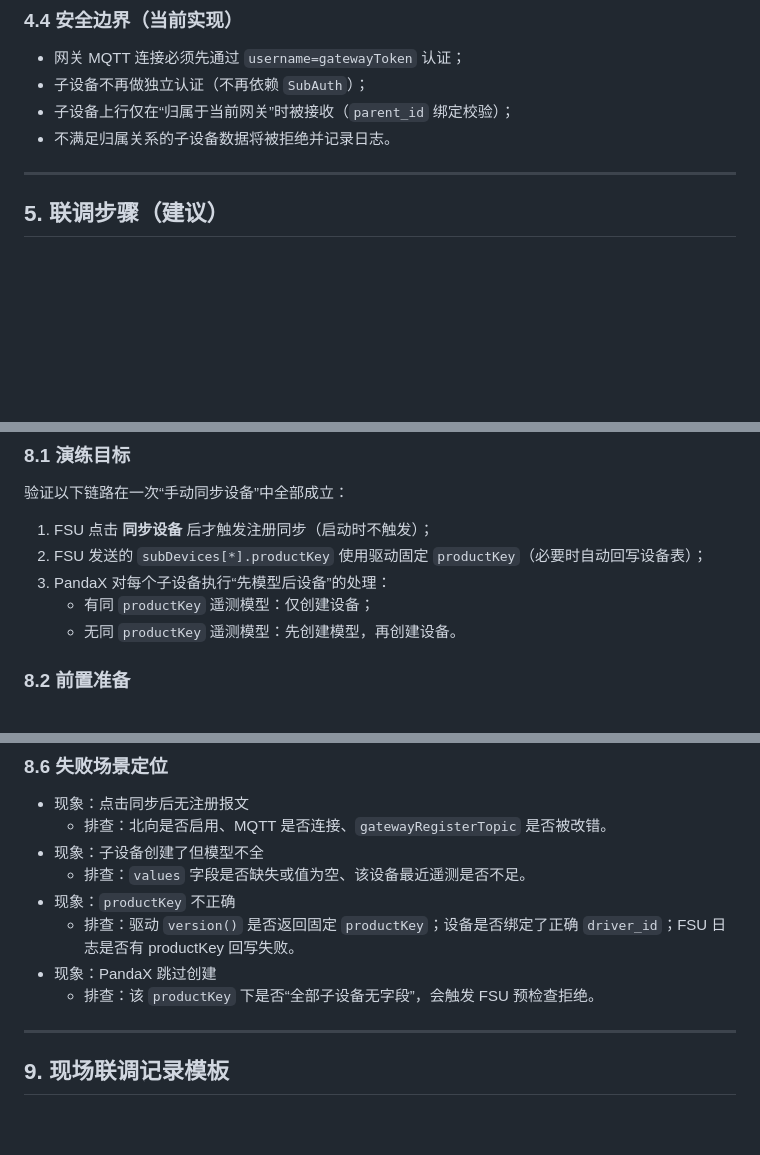
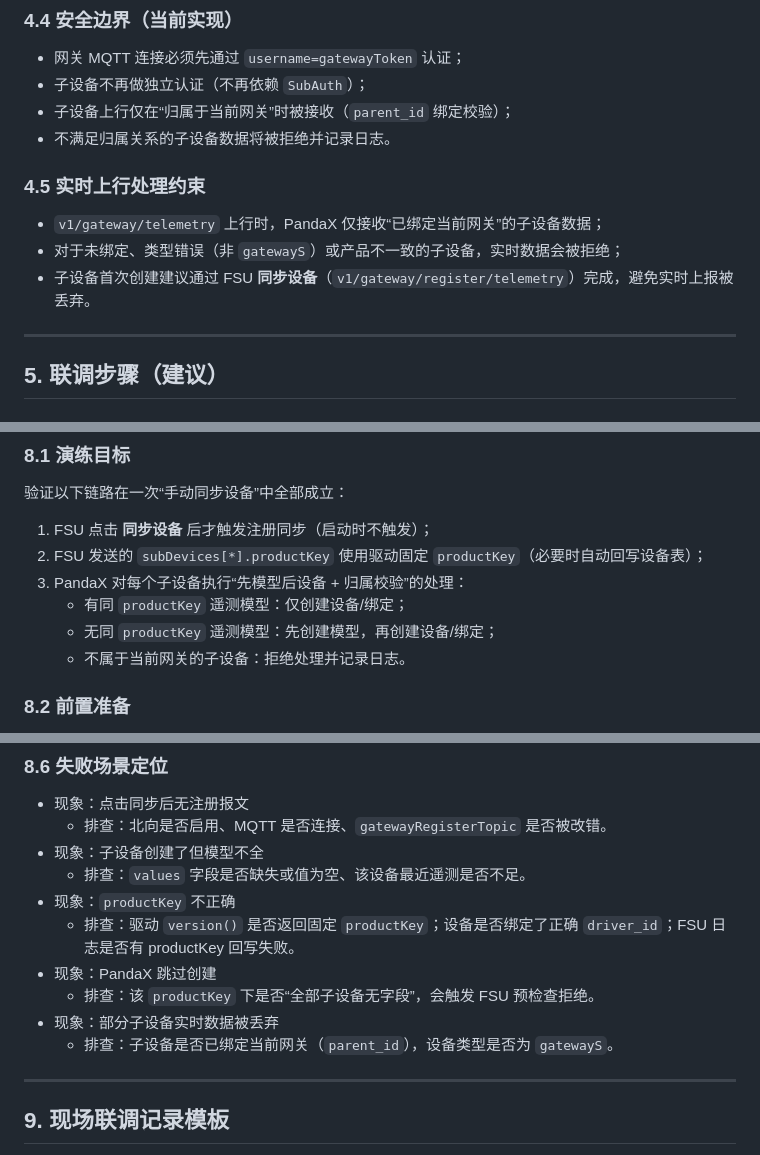
Before and after one commit to gonglijing/xunjiFsu, a Markdown page: docs/pandax.md, 3 parts joined by grey strips. Rendered like a GitHub page; blank space fills up the shorter version.

Commit message:
docs: 补充 PandaX 实时上行归属校验与拒绝策略

```diff
--- a/docs/pandax.md
+++ b/docs/pandax.md
@@ -148,6 +148,12 @@ PandaX 收到注册消息后：
 - 子设备上行仅在“归属于当前网关”时被接收（`parent_id` 绑定校验）；
 - 不满足归属关系的子设备数据将被拒绝并记录日志。
 
+### 4.5 实时上行处理约束
+
+- `v1/gateway/telemetry` 上行时，PandaX 仅接收“已绑定当前网关”的子设备数据；
+- 对于未绑定、类型错误（非 `gatewayS`）或产品不一致的子设备，实时数据会被拒绝；
+- 子设备首次创建建议通过 FSU **同步设备**（`v1/gateway/register/telemetry`）完成，避免实时上报被丢弃。
+
 ---
 
 ## 5. 联调步骤（建议）
@@ -209,9 +215,10 @@ PandaX 收到注册消息后：
 
 1. FSU 点击 **同步设备** 后才触发注册同步（启动时不触发）；
 2. FSU 发送的 `subDevices[*].productKey` 使用驱动固定 `productKey`（必要时自动回写设备表）；
-3. PandaX 对每个子设备执行“先模型后设备”的处理：
-   - 有同 `productKey` 遥测模型：仅创建设备；
-   - 无同 `productKey` 遥测模型：先创建模型，再创建设备。
+3. PandaX 对每个子设备执行“先模型后设备 + 归属校验”的处理：
+   - 有同 `productKey` 遥测模型：仅创建设备/绑定；
+   - 无同 `productKey` 遥测模型：先创建模型，再创建设备/绑定；
+   - 不属于当前网关的子设备：拒绝处理并记录日志。
 
 ### 8.2 前置准备
 
@@ -268,6 +275,8 @@ mosquitto_sub -h <broker_host> -p <broker_port> -u <username> -P <password> \
   - 排查：驱动 `version()` 是否返回固定 `productKey`；设备是否绑定了正确 `driver_id`；FSU 日志是否有 productKey 回写失败。
 - 现象：PandaX 跳过创建
   - 排查：该 `productKey` 下是否“全部子设备无字段”，会触发 FSU 预检查拒绝。
+- 现象：部分子设备实时数据被丢弃
+  - 排查：子设备是否已绑定当前网关（`parent_id`），设备类型是否为 `gatewayS`。
 
 ---
 
```
